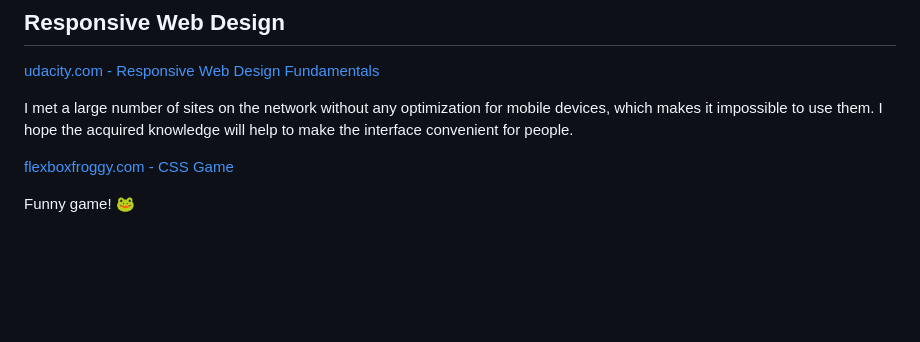
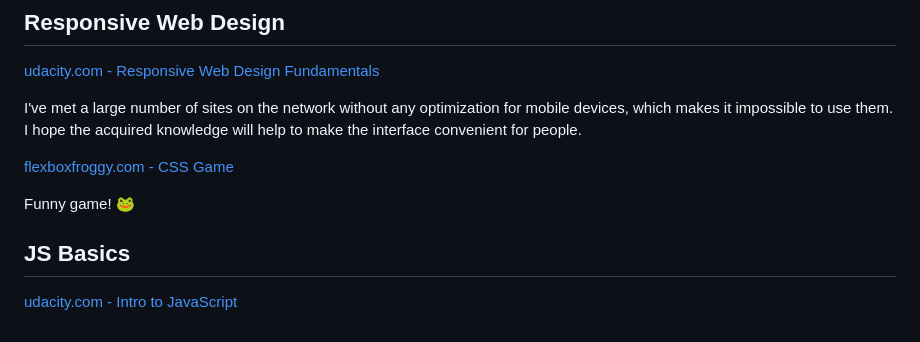
Before and after one commit to art-c0der/kottans-frontend, a Markdown page: README.md, the part around the change printed below. Rendered like a GitHub page; blank space fills up the shorter version.

Commit message:
Add 5 task + js basic complete

```diff
--- a/README.md
+++ b/README.md
@@ -60,9 +61,13 @@ Very good free materials and lubs.
 
 [udacity.com - Responsive Web Design Fundamentals](./4_task_responsive_web_design/responsive_web_design_fundamentals.png)
 
-I met a large number of sites on the network without any optimization for mobile devices, which makes it impossible to use them.
+I've met a large number of sites on the network without any optimization for mobile devices, which makes it impossible to use them.
 I hope the acquired knowledge will help to make the interface convenient for people.
 
 [flexboxfroggy.com - CSS Game](./4_task_responsive_web_design/flexbox_froggy.png)
 
 Funny game! :frog:
+
+## JS Basics
+
+[udacity.com - Intro to JavaScript](./5_task_js_basics/intro_to_javascript.png)
```
Also changed, not shown: other parts of README.md (+1 -0 lines), 5_task_js_basics/intro_to_javascript.png (added).
